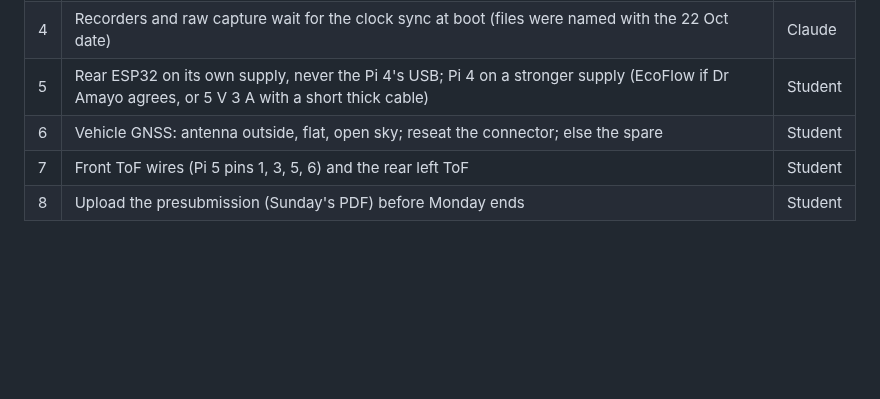
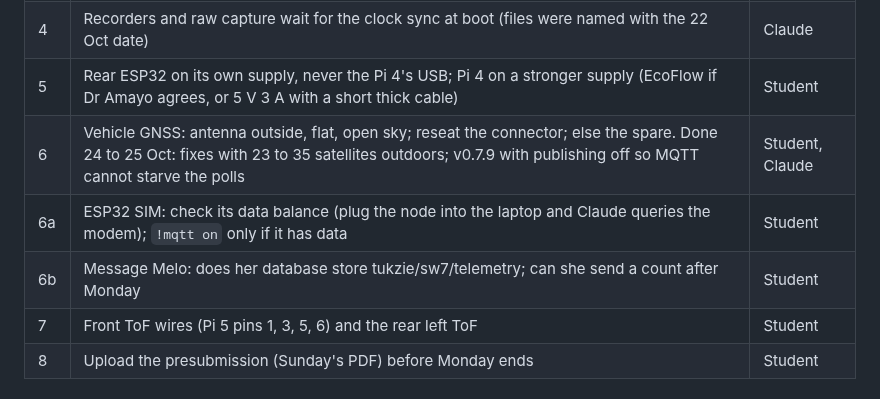
Before and after one commit to 0geder/Tukzie-HPEC-HUD, a Markdown page: Planning/run2-remaining-2026-10-26.md, the part around the change. Rendered like a GitHub page; blank space fills up the shorter version.

```diff
--- a/Planning/run2-remaining-2026-10-26.md
+++ b/Planning/run2-remaining-2026-10-26.md
@@ -25,7 +25,9 @@ placeholder text, not add to it.
 | 3 | Dashboard: take the phone's speed even when the rear unit's data is stale (a Pi 4 restart blanked the speedometer); redeploy, screenshot | Claude |
 | 4 | Recorders and raw capture wait for the clock sync at boot (files were named with the 22 Oct date) | Claude |
 | 5 | Rear ESP32 on its own supply, never the Pi 4's USB; Pi 4 on a stronger supply (EcoFlow if Dr Amayo agrees, or 5 V 3 A with a short thick cable) | Student |
-| 6 | Vehicle GNSS: antenna outside, flat, open sky; reseat the connector; else the spare | Student |
+| 6 | Vehicle GNSS: antenna outside, flat, open sky; reseat the connector; else the spare. Done 24 to 25 Oct: fixes with 23 to 35 satellites outdoors; v0.7.9 with publishing off so MQTT cannot starve the polls | Student, Claude |
+| 6a | ESP32 SIM: check its data balance (plug the node into the laptop and Claude queries the modem); `!mqtt on` only if it has data | Student |
+| 6b | Message Melo: does her database store tukzie/sw7/telemetry; can she send a count after Monday | Student |
 | 7 | Front ToF wires (Pi 5 pins 1, 3, 5, 6) and the rear left ToF | Student |
 | 8 | Upload the presubmission (Sunday's PDF) before Monday ends | Student |
 
```
Also changed, not shown: Planning/run2-readiness/run2-test-plan.md (+10 -0 lines).
